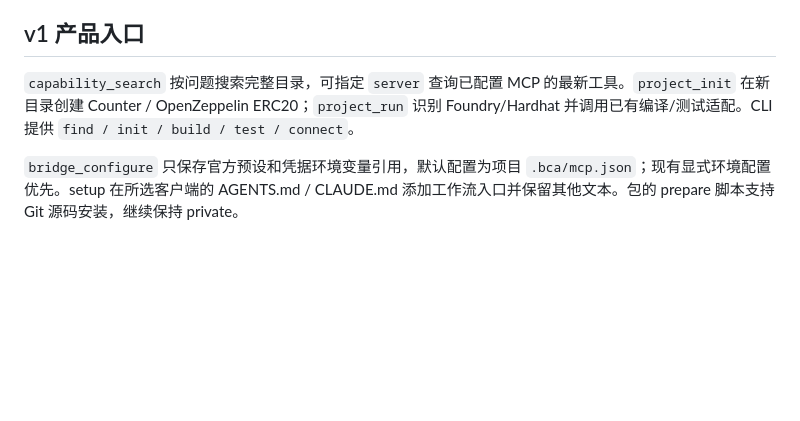
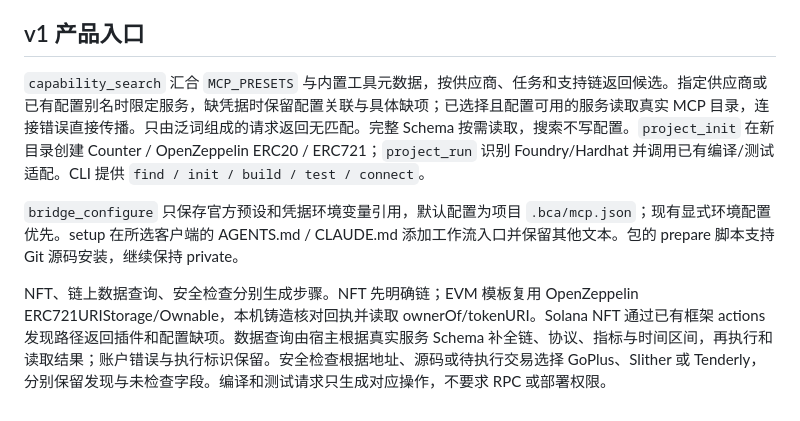
Before and after one commit to songconmaisaix31-design/blockchain-anything, a Markdown page: docs/SPEC.md, the part around the change. GitHub-like rendering; blank space fills up the shorter version.

```diff
--- a/docs/SPEC.md
+++ b/docs/SPEC.md
@@ -67,6 +67,8 @@ S2 来源验证调用官方 CLI 或 verifier ABI；钱包使用 Safe/x402；Agen
 
 ## v1 产品入口
 
-`capability_search` 按问题搜索完整目录，可指定 `server` 查询已配置 MCP 的最新工具。`project_init` 在新目录创建 Counter / OpenZeppelin ERC20；`project_run` 识别 Foundry/Hardhat 并调用已有编译/测试适配。CLI 提供 `find / init / build / test / connect`。
+`capability_search` 汇合 `MCP_PRESETS` 与内置工具元数据，按供应商、任务和支持链返回候选。指定供应商或已有配置别名时限定服务，缺凭据时保留配置关联与具体缺项；已选择且配置可用的服务读取真实 MCP 目录，连接错误直接传播。只由泛词组成的请求返回无匹配。完整 Schema 按需读取，搜索不写配置。`project_init` 在新目录创建 Counter / OpenZeppelin ERC20 / ERC721；`project_run` 识别 Foundry/Hardhat 并调用已有编译/测试适配。CLI 提供 `find / init / build / test / connect`。
 
 `bridge_configure` 只保存官方预设和凭据环境变量引用，默认配置为项目 `.bca/mcp.json`；现有显式环境配置优先。setup 在所选客户端的 AGENTS.md / CLAUDE.md 添加工作流入口并保留其他文本。包的 prepare 脚本支持 Git 源码安装，继续保持 private。
+
+NFT、链上数据查询、安全检查分别生成步骤。NFT 先明确链；EVM 模板复用 OpenZeppelin ERC721URIStorage/Ownable，本机铸造核对回执并读取 ownerOf/tokenURI。Solana NFT 通过已有框架 actions 发现路径返回插件和配置缺项。数据查询由宿主根据真实服务 Schema 补全链、协议、指标与时间区间，再执行和读取结果；账户错误与执行标识保留。安全检查根据地址、源码或待执行交易选择 GoPlus、Slither 或 Tenderly，分别保留发现与未检查字段。编译和测试请求只生成对应操作，不要求 RPC 或部署权限。
```
Also changed, not shown: README.md (+7 -4 lines).
